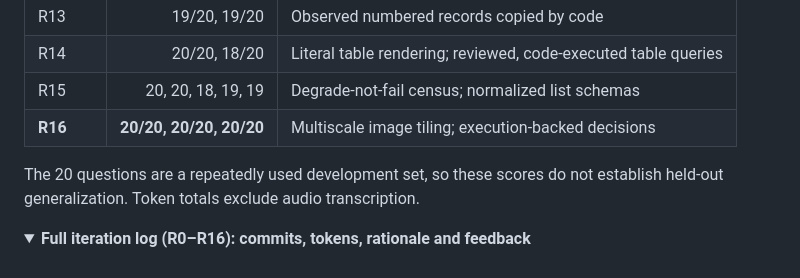
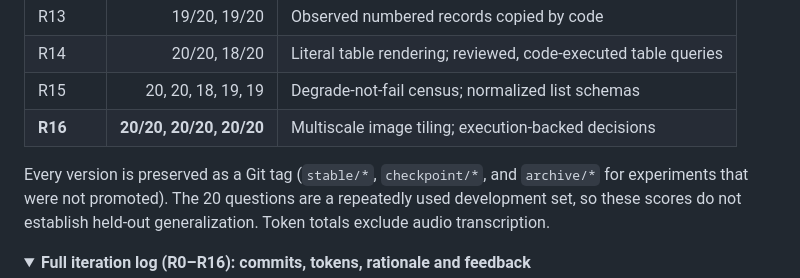
Before and after one commit to letianz3/gaia-agent-harness, a Markdown page: README.md, the part around the change. GitHub-like rendering; folded sections open.

Commit message:
Note that versions are preserved as tags

```diff
--- a/README.md
+++ b/README.md
@@ -69,7 +69,8 @@ Design principles:
 | R15 | 20, 20, 18, 19, 19 | Degrade-not-fail census; normalized list schemas |
 | **R16** | **20/20, 20/20, 20/20** | Multiscale image tiling; execution-backed decisions |
 
-The 20 questions are a repeatedly used development set, so these scores do not
+Every version is preserved as a Git tag (`stable/*`, `checkpoint/*`, and `archive/*`
+for experiments that were not promoted). The 20 questions are a repeatedly used development set, so these scores do not
 establish held-out generalization. Token totals exclude audio transcription.
 
 <details>
```
Also changed, not shown: FAILURE_ANALYSIS.md (+1 -1 lines).
